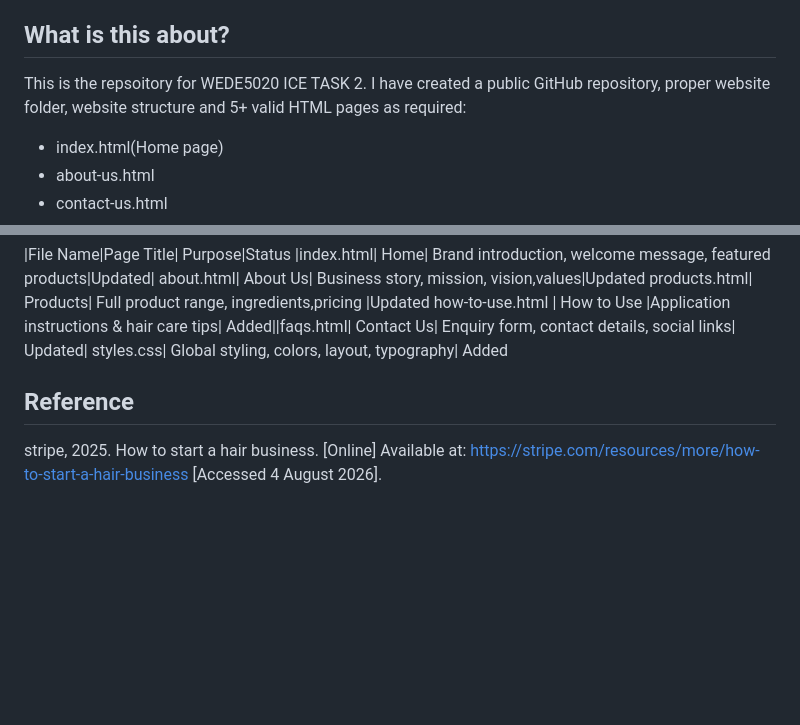
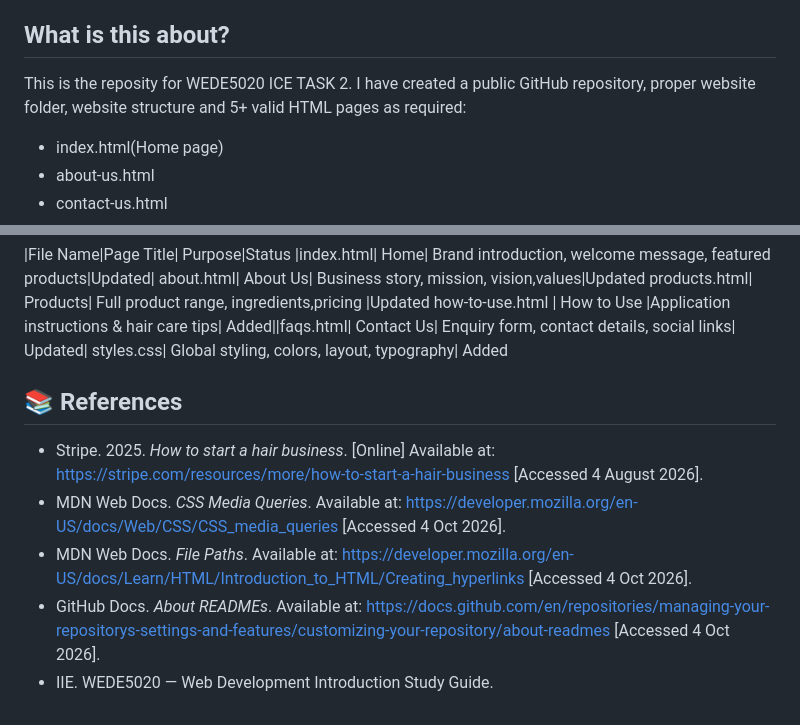
Before and after one commit to sinesipho-nondala/Sine-s-Root---Care, a Markdown page: README.md, 2 parts joined by grey strips. GitHub-like rendering; blank space fills up the shorter version.

Commit message:
Changed referenaces

```diff
--- a/README.md
+++ b/README.md
@@ -8,7 +8,7 @@
 
 
 ## What is this about?
-This is the repsoitory for WEDE5020 ICE TASK 2. I have created a public GitHub repository, proper website folder, website structure and 5+ valid HTML pages as required:
+This is the reposity for WEDE5020 ICE TASK 2. I have created a public GitHub repository, proper website folder, website structure and 5+ valid HTML pages as required:
 - index.html(Home page)
 - about-us.html
 - contact-us.html
@@ -93,7 +93,9 @@ how-to-use.html | How to Use |Application instructions & hair care tips| Added||
 Global styling, colors, layout, typography| Added
 
 
-## Reference
-stripe, 2025. How to start a hair business. [Online]
-Available at: https://stripe.com/resources/more/how-to-start-a-hair-business
-[Accessed 4 August 2026].
+## 📚 References
+- Stripe. 2025. *How to start a hair business*. [Online] Available at: https://stripe.com/resources/more/how-to-start-a-hair-business [Accessed 4 August 2026].
+- MDN Web Docs. *CSS Media Queries*. Available at: https://developer.mozilla.org/en-US/docs/Web/CSS/CSS_media_queries [Accessed 4 Oct 2026].
+- MDN Web Docs. *File Paths*. Available at: https://developer.mozilla.org/en-US/docs/Learn/HTML/Introduction_to_HTML/Creating_hyperlinks [Accessed 4 Oct 2026].
+- GitHub Docs. *About READMEs*. Available at: https://docs.github.com/en/repositories/managing-your-repositorys-settings-and-features/customizing-your-repository/about-readmes [Accessed 4 Oct 2026].
+- IIE. WEDE5020 — Web Development Introduction Study Guide.
```
